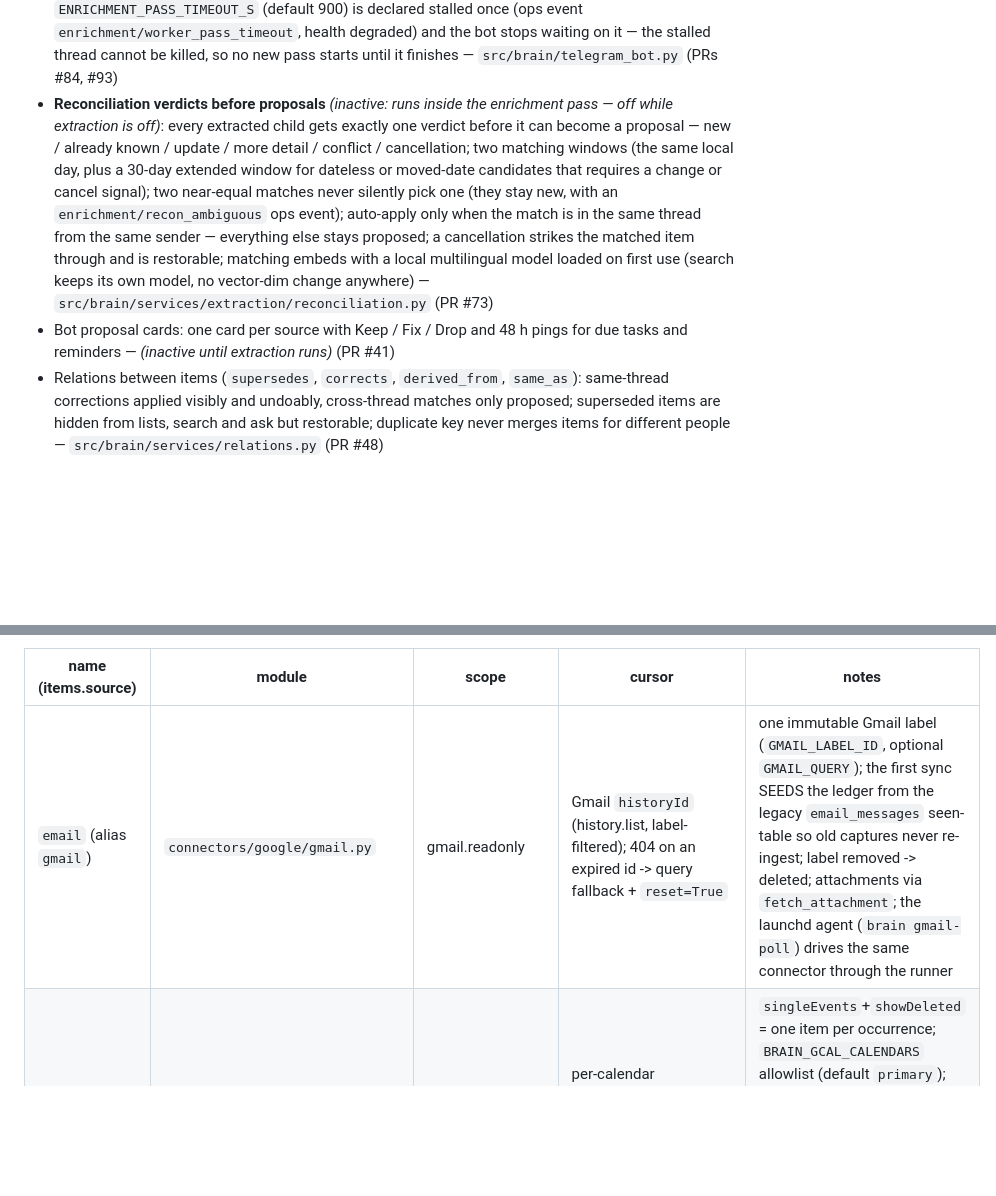
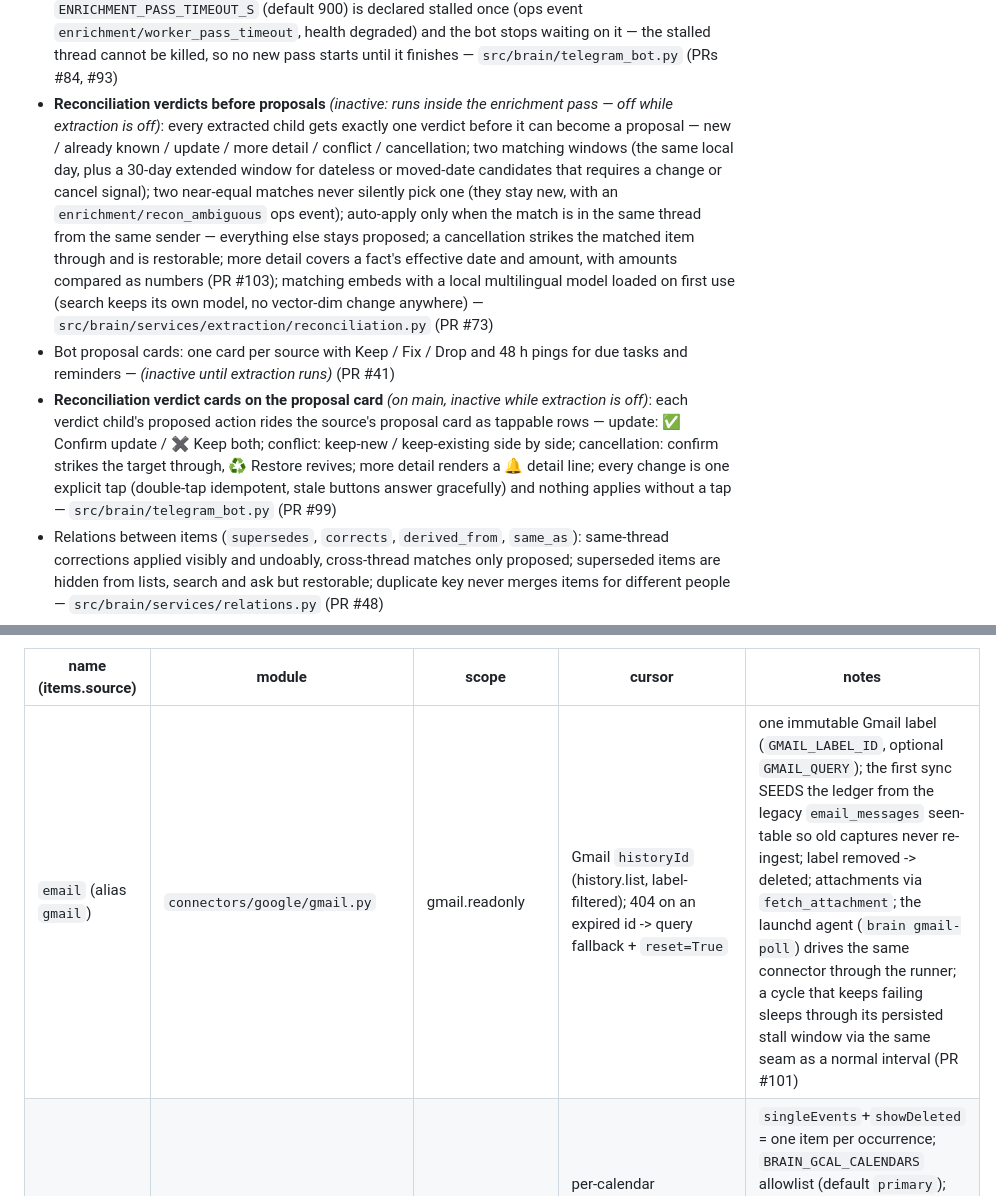
Before and after one commit to yosisrael2/Second-brain, a Markdown page: README.md, 2 parts joined by grey strips. Drawn GitHub-style; blank space fills up the shorter version.

```diff
--- a/README.md
+++ b/README.md
@@ -47,8 +47,9 @@ to its section or doc.
 - Extraction data model + durable enrichment queue (daily cap, backfill budget, grounded quotes, Hebrew-calendar dates, weekday/date conflict flag, re-run diffing) — *(inactive: the enrichment worker is off)* (PR #33)
 - LLM meaning extractor (A2): one call per source through the local Claude login client, versioned prompt (v6, recorded in every child's meta); the first pass parses strictly, the one error-fed retry parses leniently — valid candidates are kept, each invalid one is dropped with an `enrichment/candidate_invalid` ops event, and only a non-JSON reply or a missing candidates list fails the job; deterministic date resolution (never the model) with a quote_time backstop, derived tasks, multiple verbatim quote rows per child; scored against the frozen gold set through five offline eval runs — *(inactive: default stub extractor; `ENRICHMENT_EXTRACTOR=llm` + the worker flag activate it, pinned by a test)* — `src/brain/services/extraction/llm_extractor.py` (PRs #39, #68)
 - A2 in-bot worker: with `ENRICHMENT_WORKER_ENABLED=true` the Telegram bot process runs the enrichment pass on a schedule (`ENRICHMENT_WORKER_INTERVAL_S`, default 300) — one pass per tick on a fresh session, runs off the polling thread so slow LLM calls never stall the bot, a running pass is never overlapped, a failed pass is logged as an ops event and the bot survives; every pass whose sources created or changed children delivers the proposal card through the existing hook (the bot flushes queued cards right after the pass); default OFF — the switch false (current live state) schedules nothing; `brain enrich` stays the manual path and sends no cards; a pass that outlives `ENRICHMENT_PASS_TIMEOUT_S` (default 900) is declared stalled once (ops event `enrichment/worker_pass_timeout`, health degraded) and the bot stops waiting on it — the stalled thread cannot be killed, so no new pass starts until it finishes — `src/brain/telegram_bot.py` (PRs #84, #93)
-- **Reconciliation verdicts before proposals** *(inactive: runs inside the enrichment pass — off while extraction is off)*: every extracted child gets exactly one verdict before it can become a proposal — new / already known / update / more detail / conflict / cancellation; two matching windows (the same local day, plus a 30-day extended window for dateless or moved-date candidates that requires a change or cancel signal); two near-equal matches never silently pick one (they stay new, with an `enrichment/recon_ambiguous` ops event); auto-apply only when the match is in the same thread from the same sender — everything else stays proposed; a cancellation strikes the matched item through and is restorable; matching embeds with a local multilingual model loaded on first use (search keeps its own model, no vector-dim change anywhere) — `src/brain/services/extraction/reconciliation.py` (PR #73)
+- **Reconciliation verdicts before proposals** *(inactive: runs inside the enrichment pass — off while extraction is off)*: every extracted child gets exactly one verdict before it can become a proposal — new / already known / update / more detail / conflict / cancellation; two matching windows (the same local day, plus a 30-day extended window for dateless or moved-date candidates that requires a change or cancel signal); two near-equal matches never silently pick one (they stay new, with an `enrichment/recon_ambiguous` ops event); auto-apply only when the match is in the same thread from the same sender — everything else stays proposed; a cancellation strikes the matched item through and is restorable; more detail covers a fact's effective date and amount, with amounts compared as numbers (PR #103); matching embeds with a local multilingual model loaded on first use (search keeps its own model, no vector-dim change anywhere) — `src/brain/services/extraction/reconciliation.py` (PR #73)
 - Bot proposal cards: one card per source with Keep / Fix / Drop and 48 h pings for due tasks and reminders — *(inactive until extraction runs)* (PR #41)
+- **Reconciliation verdict cards on the proposal card** *(on main, inactive while extraction is off)*: each verdict child's proposed action rides the source's proposal card as tappable rows — update: ✅ Confirm update / ✖ Keep both; conflict: keep-new / keep-existing side by side; cancellation: confirm strikes the target through, ♻️ Restore revives; more detail renders a 🔔 detail line; every change is one explicit tap (double-tap idempotent, stale buttons answer gracefully) and nothing applies without a tap — `src/brain/telegram_bot.py` (PR #99)
 - Relations between items (`supersedes`, `corrects`, `derived_from`, `same_as`): same-thread corrections applied visibly and undoably, cross-thread matches only proposed; superseded items are hidden from lists, search and ask but restorable; duplicate key never merges items for different people — `src/brain/services/relations.py` (PR #48)
 - Bot relation cards: superseded items render struck-through with a ♻️ Restore button; applied corrections show a ↩︎ replaced notice with ↩︎ Undo; proposed cross-thread matches show ✅ Confirm replace / ✖ Keep both — `src/brain/services/relations_view.py` (PR #51)
 
@@ -487,7 +493,7 @@ Shipped sources (all READ-ONLY; all disabled until enabled):
 
 | name (items.source) | module | scope | cursor | notes |
 | --- | --- | --- | --- | --- |
-| `email` (alias `gmail`) | `connectors/google/gmail.py` | gmail.readonly | Gmail `historyId` (history.list, label-filtered); 404 on an expired id -> query fallback + `reset=True` | one immutable Gmail label (`GMAIL_LABEL_ID`, optional `GMAIL_QUERY`); the first sync SEEDS the ledger from the legacy `email_messages` seen-table so old captures never re-ingest; label removed -> deleted; attachments via `fetch_attachment`; the launchd agent (`brain gmail-poll`) drives the same connector through the runner |
+| `email` (alias `gmail`) | `connectors/google/gmail.py` | gmail.readonly | Gmail `historyId` (history.list, label-filtered); 404 on an expired id -> query fallback + `reset=True` | one immutable Gmail label (`GMAIL_LABEL_ID`, optional `GMAIL_QUERY`); the first sync SEEDS the ledger from the legacy `email_messages` seen-table so old captures never re-ingest; label removed -> deleted; attachments via `fetch_attachment`; the launchd agent (`brain gmail-poll`) drives the same connector through the runner; a cycle that keeps failing sleeps through its persisted stall window via the same seam as a normal interval (PR #101) |
 | `gcal` | `connectors/google/calendar.py` | calendar.readonly | per-calendar `nextSyncToken` (JSON cursor with the frozen past cutoff) | `singleEvents`+`showDeleted` = one item per occurrence; `BRAIN_GCAL_CALENDARS` allowlist (default `primary`); past reach bounded by `BRAIN_GCAL_PAST_DAYS` (default 60, frozen in the cursor, no future cap); a moved occurrence arrives as cancelled-old + new id |
 | `gtasks` | `connectors/google/tasks.py` | tasks.readonly | `updatedMin` watermark across the allowlisted lists (`BRAIN_GTASKS_LISTS`) | deleted tasks hide their item, completed tasks stay as items; date-only dues anchor at local midnight; subtasks carry their parent |
 | `gdrive` | `connectors/google/drive.py` | drive.readonly | `changes.list` `startPageToken` -> `newStartPageToken`; unknown token (404) or truncated window (410) -> `reset=True` | folder allowlist `BRAIN_GDRIVE_FOLDERS` (empty = zero API calls), depth-capped BFS (`BRAIN_GDRIVE_DEPTH`, default 1); Docs/Sheets/Slides -> text with a per-file cap (`BRAIN_GDRIVE_TEXT_CAP`), PDFs/images -> attachments, other binaries -> metadata-only; trashed/moved-out -> `deleted=True` |
```
Also changed, not shown: other parts of README.md (+19 -14 lines).
